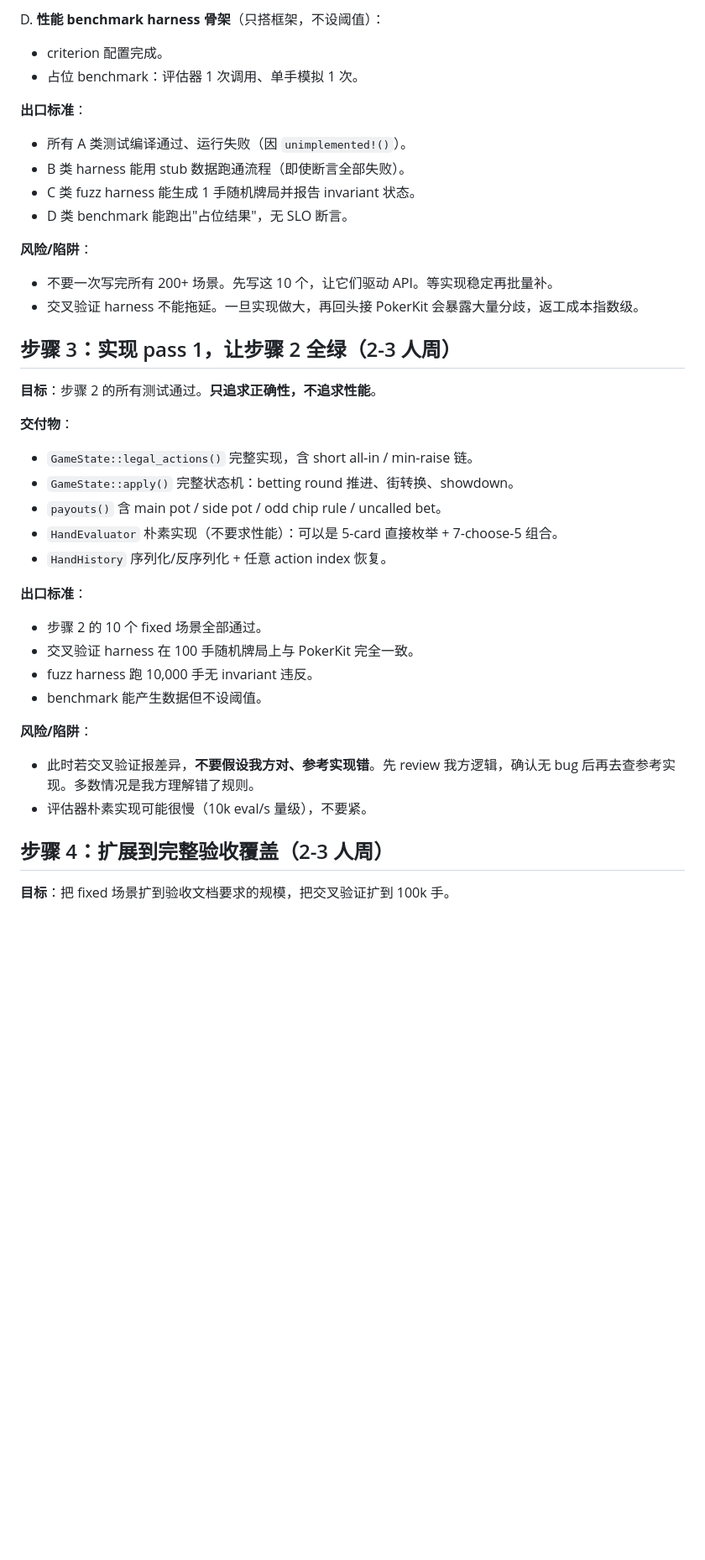
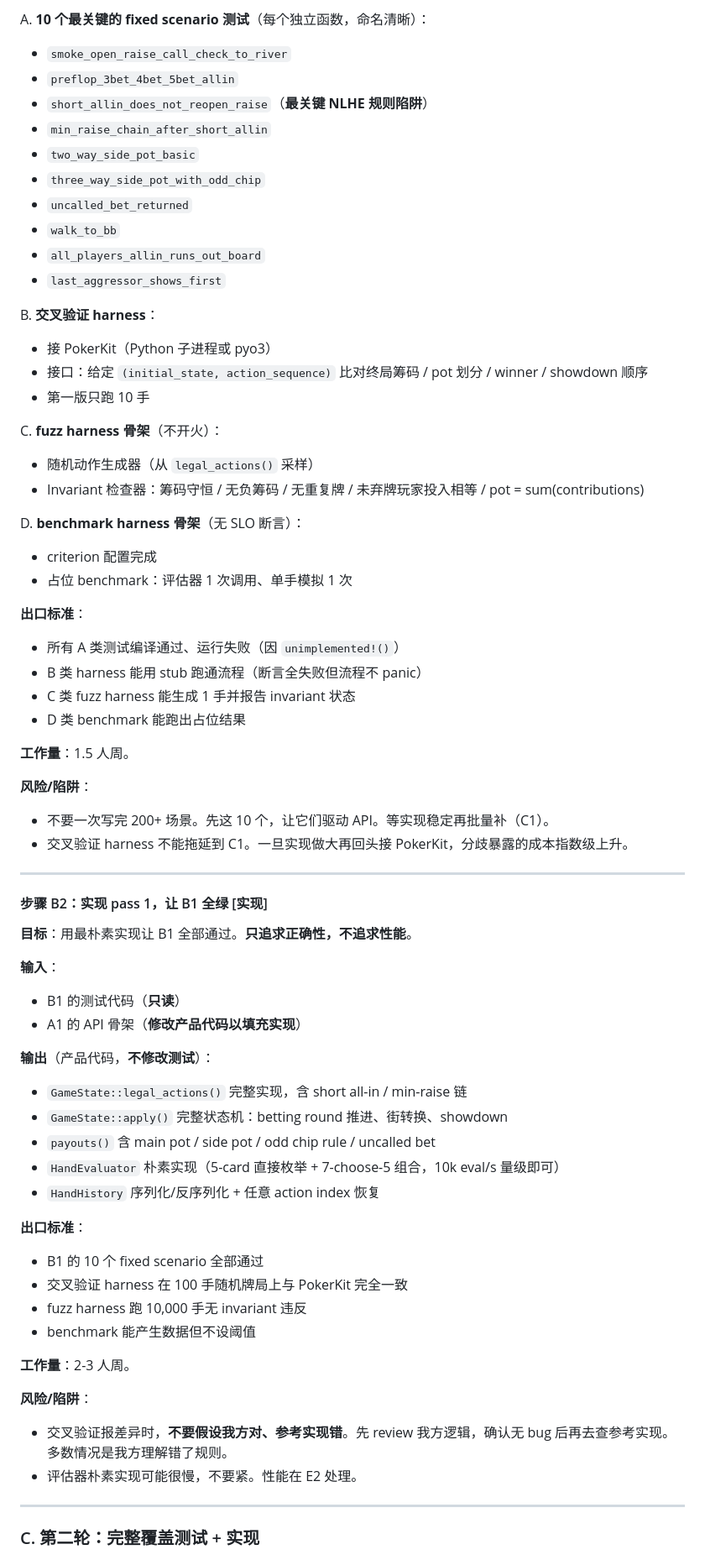
Before and after one commit to xujesse1988-ship-it/dezhou_20260508, a Markdown page: docs/pluribus_stage1_workflow.md, the part around one of its changes. Shown at 84% size. GitHub-like rendering; blank space fills up the shorter version.

```diff
--- a/docs/pluribus_stage1_workflow.md
+++ b/docs/pluribus_stage1_workflow.md
@@ -109,40 +148,71 @@ C. **fuzz harness 骨架**（先不开火，只搭框架）：
 
-D. **性能 benchmark harness 骨架**（只搭框架，不设阈值）：
-- criterion 配置完成。
-- 占位 benchmark：评估器 1 次调用、单手模拟 1 次。
+A. **10 个最关键的 fixed scenario 测试**（每个独立函数，命名清晰）：
+- `smoke_open_raise_call_check_to_river`
+- `preflop_3bet_4bet_5bet_allin`
+- `short_allin_does_not_reopen_raise`（**最关键 NLHE 规则陷阱**）
+- `min_raise_chain_after_short_allin`
+- `two_way_side_pot_basic`
+- `three_way_side_pot_with_odd_chip`
+- `uncalled_bet_returned`
+- `walk_to_bb`
+- `all_players_allin_runs_out_board`
+- `last_aggressor_shows_first`
+
+B. **交叉验证 harness**：
+- 接 PokerKit（Python 子进程或 pyo3）
+- 接口：给定 `(initial_state, action_sequence)` 比对终局筹码 / pot 划分 / winner / showdown 顺序
+- 第一版只跑 10 手
+
+C. **fuzz harness 骨架**（不开火）：
+- 随机动作生成器（从 `legal_actions()` 采样）
+- Invariant 检查器：筹码守恒 / 无负筹码 / 无重复牌 / 未弃牌玩家投入相等 / pot = sum(contributions)
+
+D. **benchmark harness 骨架**（无 SLO 断言）：
+- criterion 配置完成
+- 占位 benchmark：评估器 1 次调用、单手模拟 1 次
 
 **出口标准**：
-- 所有 A 类测试编译通过、运行失败（因 `unimplemented!()`）。
-- B 类 harness 能用 stub 数据跑通流程（即使断言全部失败）。
-- C 类 fuzz harness 能生成 1 手随机牌局并报告 invariant 状态。
-- D 类 benchmark 能跑出"占位结果"，无 SLO 断言。
+- 所有 A 类测试编译通过、运行失败（因 `unimplemented!()`）
+- B 类 harness 能用 stub 跑通流程（断言全失败但流程不 panic）
+- C 类 fuzz harness 能生成 1 手并报告 invariant 状态
+- D 类 benchmark 能跑出占位结果
+
+**工作量**：1.5 人周。
 
 **风险/陷阱**：
-- 不要一次写完所有 200+ 场景。先写这 10 个，让它们驱动 API。等实现稳定再批量补。
-- 交叉验证 harness 不能拖延。一旦实现做大，再回头接 PokerKit 会暴露大量分歧，返工成本指数级。
+- 不要一次写完 200+ 场景。先这 10 个，让它们驱动 API。等实现稳定再批量补（C1）。
+- 交叉验证 harness 不能拖延到 C1。一旦实现做大再回头接 PokerKit，分歧暴露的成本指数级上升。
 
-## 步骤 3：实现 pass 1，让步骤 2 全绿（2-3 人周）
+---
 
-**目标**：步骤 2 的所有测试通过。**只追求正确性，不追求性能**。
+#### 步骤 B2：实现 pass 1，让 B1 全绿 [实现]
 
-**交付物**：
-- `GameState::legal_actions()` 完整实现，含 short all-in / min-raise 链。
-- `GameState::apply()` 完整状态机：betting round 推进、街转换、showdown。
-- `payouts()` 含 main pot / side pot / odd chip rule / uncalled bet。
-- `HandEvaluator` 朴素实现（不要求性能）：可以是 5-card 直接枚举 + 7-choose-5 组合。
-- `HandHistory` 序列化/反序列化 + 任意 action index 恢复。
+**目标**：用最朴素实现让 B1 全部通过。**只追求正确性，不追求性能**。
+
+**输入**：
+- B1 的测试代码（**只读**）
+- A1 的 API 骨架（**修改产品代码以填充实现**）
+
+**输出**（产品代码，**不修改测试**）：
+- `GameState::legal_actions()` 完整实现，含 short all-in / min-raise 链
+- `GameState::apply()` 完整状态机：betting round 推进、街转换、showdown
+- `payouts()` 含 main pot / side pot / odd chip rule / uncalled bet
+- `HandEvaluator` 朴素实现（5-card 直接枚举 + 7-choose-5 组合，10k eval/s 量级即可）
+- `HandHistory` 序列化/反序列化 + 任意 action index 恢复
 
 **出口标准**：
-- 步骤 2 的 10 个 fixed 场景全部通过。
-- 交叉验证 harness 在 100 手随机牌局上与 PokerKit 完全一致。
-- fuzz harness 跑 10,000 手无 invariant 违反。
-- benchmark 能产生数据但不设阈值。
+- B1 的 10 个 fixed scenario 全部通过
+- 交叉验证 harness 在 100 手随机牌局上与 PokerKit 完全一致
+- fuzz harness 跑 10,000 手无 invariant 违反
+- benchmark 能产生数据但不设阈值
+
+**工作量**：2-3 人周。
 
 **风险/陷阱**：
-- 此时若交叉验证报差异，**不要假设我方对、参考实现错**。先 review 我方逻辑，确认无 bug 后再去查参考实现。多数情况是我方理解错了规则。
-- 评估器朴素实现可能很慢（10k eval/s 量级），不要紧。
+- 交叉验证报差异时，**不要假设我方对、参考实现错**。先 review 我方逻辑，确认无 bug 后再去查参考实现。多数情况是我方理解错了规则。
+- 评估器朴素实现可能很慢，不要紧。性能在 E2 处理。
 
-## 步骤 4：扩展到完整验收覆盖（2-3 人周）
+---
 
-**目标**：把 fixed 场景扩到验收文档要求的规模，把交叉验证扩到 100k 手。
+### C. 第二轮：完整覆盖测试 + 实现
 
```
Also changed, not shown: other parts of docs/pluribus_stage1_workflow.md (+326 -133 lines).
